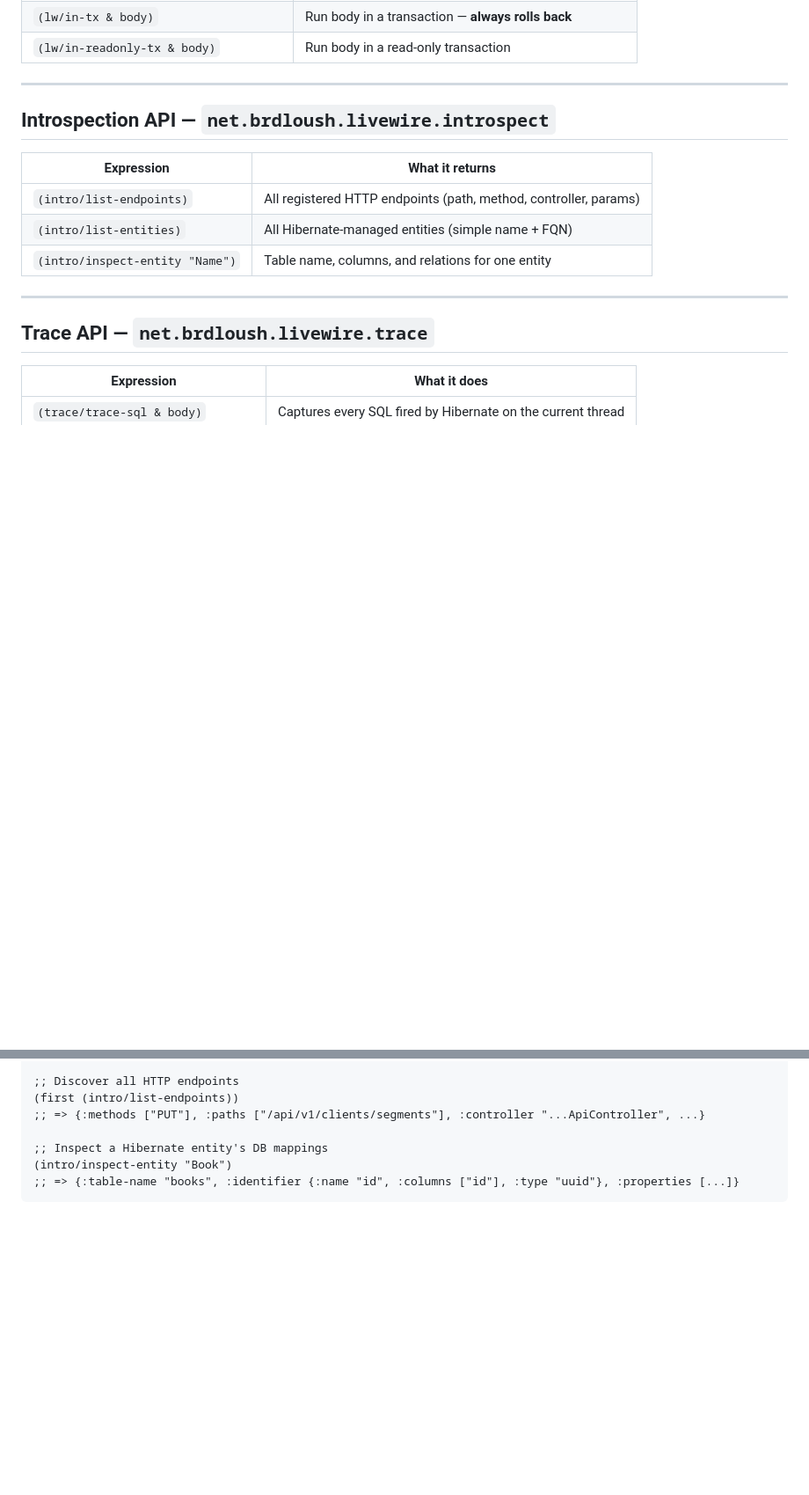
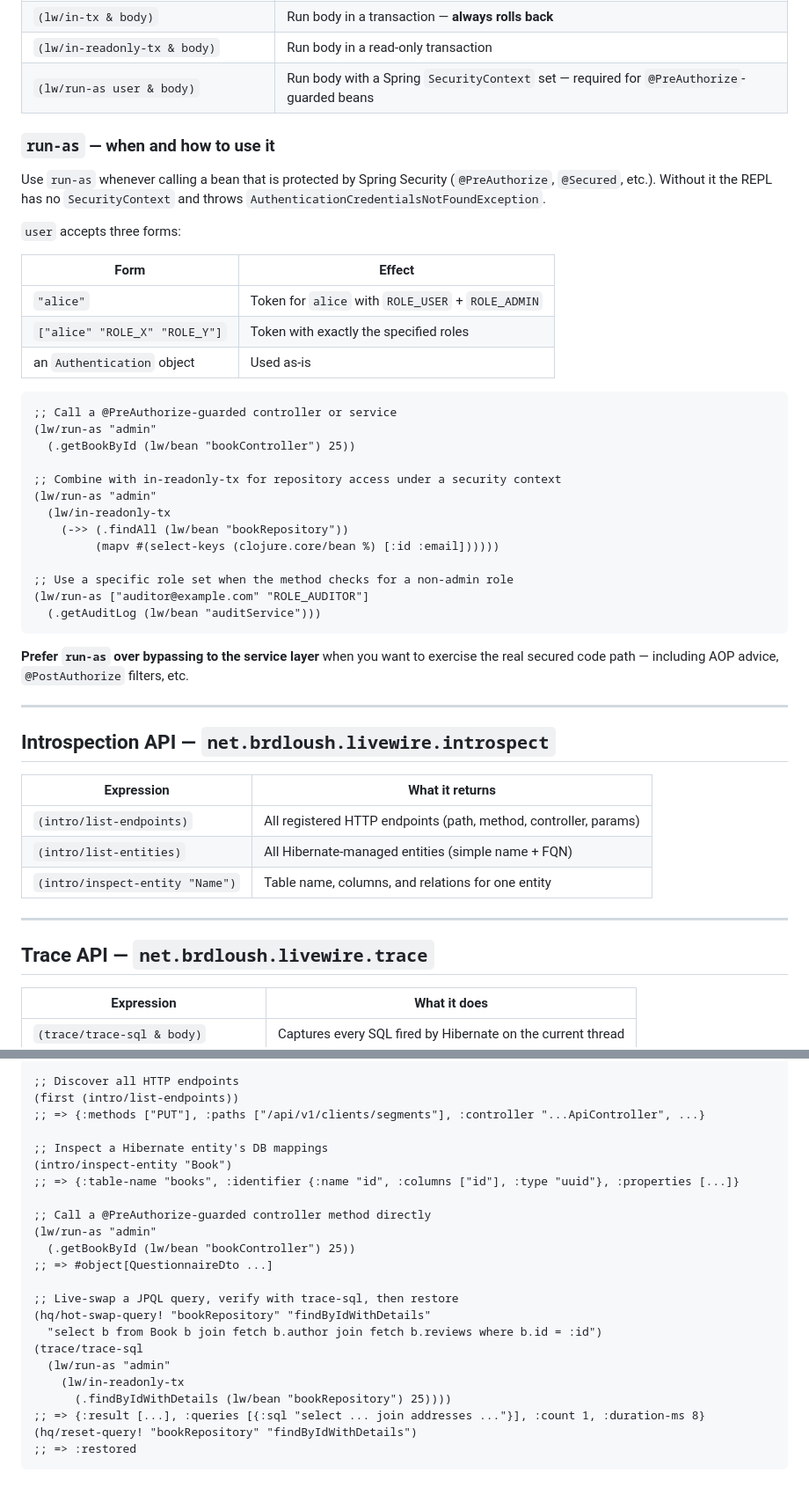
Before and after one commit to brdloush/livewire, a Markdown page: skills/livewire/SKILL.md, 2 parts joined by grey strips. Shown at 88% size. GitHub-like rendering; blank space fills up the shorter version.

````diff
--- a/skills/livewire/SKILL.md
+++ b/skills/livewire/SKILL.md
@@ -56,6 +57,40 @@ the JVM beats static analysis every time.
 | `(lw/props-matching "spring\\.ds.*")` | Filter properties by regex |
 | `(lw/in-tx & body)` | Run body in a transaction — **always rolls back** |
 | `(lw/in-readonly-tx & body)` | Run body in a read-only transaction |
+| `(lw/run-as user & body)` | Run body with a Spring `SecurityContext` set — required for `@PreAuthorize`-guarded beans |
+
+### `run-as` — when and how to use it
+
+Use `run-as` whenever calling a bean that is protected by Spring Security (`@PreAuthorize`,
+`@Secured`, etc.). Without it the REPL has no `SecurityContext` and throws
+`AuthenticationCredentialsNotFoundException`.
+
+`user` accepts three forms:
+
+| Form | Effect |
+|---|---|
+| `"alice"` | Token for `alice` with `ROLE_USER` + `ROLE_ADMIN` |
+| `["alice" "ROLE_X" "ROLE_Y"]` | Token with exactly the specified roles |
+| an `Authentication` object | Used as-is |
+
+```clojure
+;; Call a @PreAuthorize-guarded controller or service
+(lw/run-as "admin"
+  (.getBookById (lw/bean "bookController") 25))
+
+;; Combine with in-readonly-tx for repository access under a security context
+(lw/run-as "admin"
+  (lw/in-readonly-tx
+    (->> (.findAll (lw/bean "bookRepository"))
+         (mapv #(select-keys (clojure.core/bean %) [:id :email])))))
+
+;; Use a specific role set when the method checks for a non-admin role
+(lw/run-as ["auditor@example.com" "ROLE_AUDITOR"]
+  (.getAuditLog (lw/bean "auditService")))
+```
+
+**Prefer `run-as` over bypassing to the service layer** when you want to exercise
+the real secured code path — including AOP advice, `@PostAuthorize` filters, etc.
 
 ---
 
@@ -198,4 +290,20 @@ Ensure the app is running with a current Livewire JAR.
 ;; Inspect a Hibernate entity's DB mappings
 (intro/inspect-entity "Book")
 ;; => {:table-name "books", :identifier {:name "id", :columns ["id"], :type "uuid"}, :properties [...]}
+
+;; Call a @PreAuthorize-guarded controller method directly
+(lw/run-as "admin"
+  (.getBookById (lw/bean "bookController") 25))
+;; => #object[QuestionnaireDto ...]
+
+;; Live-swap a JPQL query, verify with trace-sql, then restore
+(hq/hot-swap-query! "bookRepository" "findByIdWithDetails"
+  "select b from Book b join fetch b.author join fetch b.reviews where b.id = :id")
+(trace/trace-sql
+  (lw/run-as "admin"
+    (lw/in-readonly-tx
+      (.findByIdWithDetails (lw/bean "bookRepository") 25))))
+;; => {:result [...], :queries [{:sql "select ... join addresses ..."}], :count 1, :duration-ms 8}
+(hq/reset-query! "bookRepository" "findByIdWithDetails")
+;; => :restored
 ```
````
Also changed, not shown: other parts of skills/livewire/SKILL.md (+62 -4 lines).
